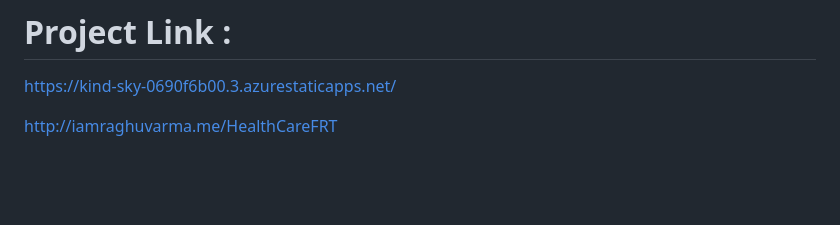
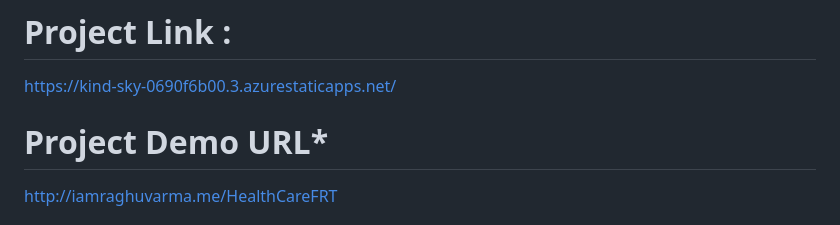
Before and after one commit to raghuvarm17633/HealthCareFRT, a Markdown page: README.md, the part around the change. Drawn GitHub-style; blank space fills up the shorter version.

```diff
--- a/README.md
+++ b/README.md
@@ -11,6 +11,8 @@ https://github.com/raghuvarm17633/HealthCareFRT.git
 # Project Link :
 
 https://kind-sky-0690f6b00.3.azurestaticapps.net/
+
+# Project Demo URL*
 
 http://iamraghuvarma.me/HealthCareFRT
 
```
